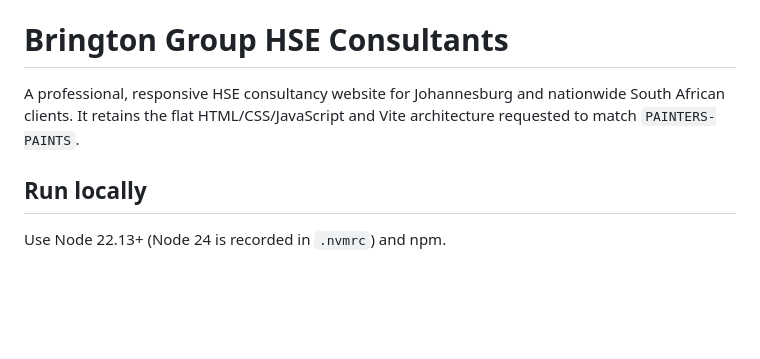
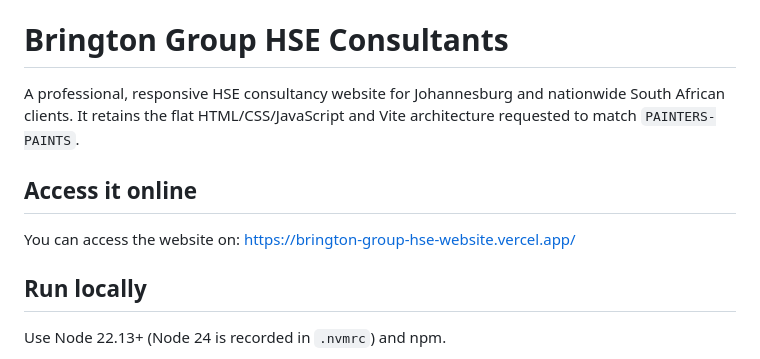
Before and after one commit to awesomehesman/brington-group-hse-website, a Markdown page: README.md, the part around the change. Rendered like a GitHub page; blank space fills up the shorter version.

Commit message:
Update README with online access link
Added online access information for the website.

```diff
--- a/README.md
+++ b/README.md
@@ -2,6 +2,8 @@
 
 A professional, responsive HSE consultancy website for Johannesburg and nationwide South African clients. It retains the flat HTML/CSS/JavaScript and Vite architecture requested to match `PAINTERS-PAINTS`.
 
+## Access it online
+You can access the website on: https://brington-group-hse-website.vercel.app/
 ## Run locally
 
 Use Node 22.13+ (Node 24 is recorded in `.nvmrc`) and npm.
```
